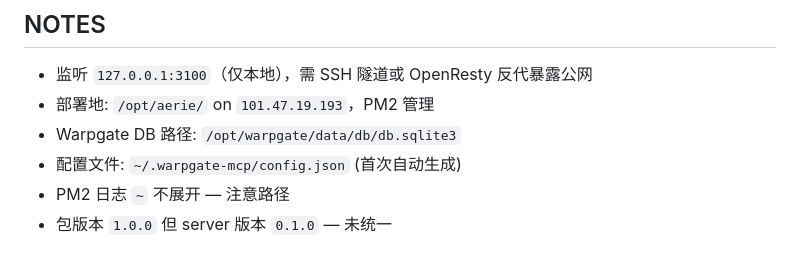
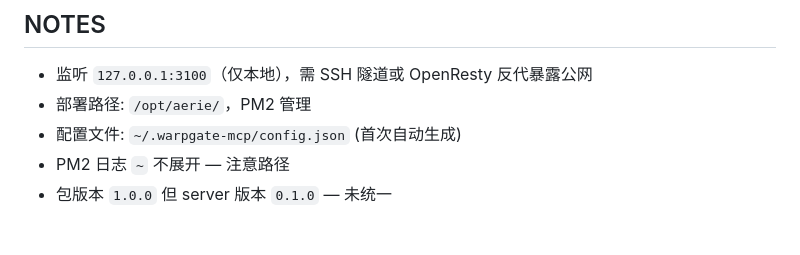
Before and after one commit to MAXeaglet/aerie, a Markdown page: AGENTS.md, the part around the change. GitHub-like rendering.

Commit message:
AGENTS.md: remove server IP address from notes

```diff
--- a/AGENTS.md
+++ b/AGENTS.md
@@ -83,8 +83,7 @@ npx tsc --noEmit        # 类型检查
 
 ## NOTES
 - 监听 `127.0.0.1:3100`（仅本地），需 SSH 隧道或 OpenResty 反代暴露公网
-- 部署地: `/opt/aerie/` on `101.47.19.193`，PM2 管理
-- Warpgate DB 路径: `/opt/warpgate/data/db/db.sqlite3`
+- 部署路径: `/opt/aerie/`，PM2 管理
 - 配置文件: `~/.warpgate-mcp/config.json` (首次自动生成)
 - PM2 日志 `~` 不展开 — 注意路径
 - 包版本 `1.0.0` 但 server 版本 `0.1.0` — 未统一
```
